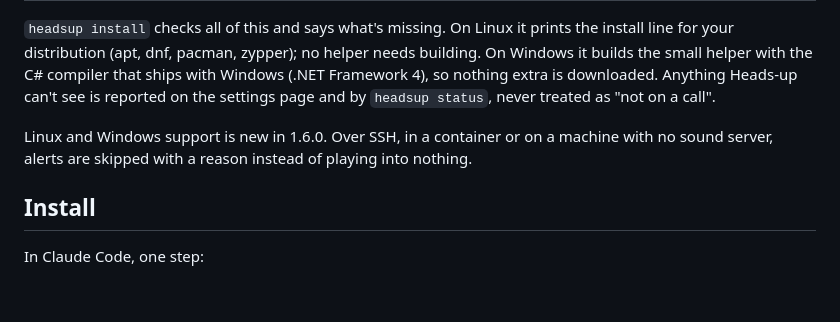
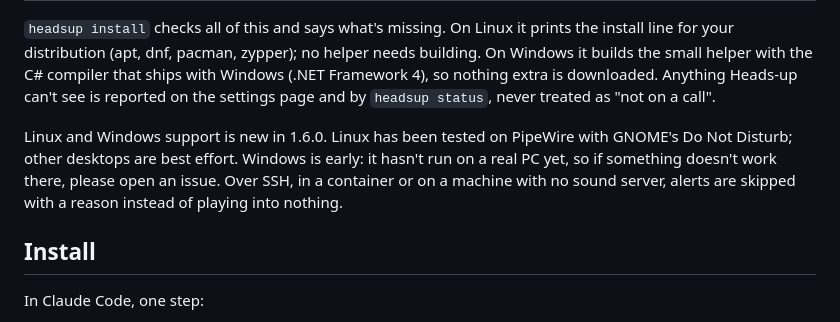
Before and after one commit to abhishek207/headsup-mcp, a Markdown page: README.md, the part around the change. Drawn GitHub-style; blank space fills up the shorter version.

Commit message:
README: say how far Linux and Windows are tested
Co-Authored-By: Claude Opus 5.5 <noreply@anthropic.com>
Claude-Session: https://claude.ai/code/session_016cUB2itb9mfiykZPBLpWLT

```diff
--- a/README.md
+++ b/README.md
@@ -46,7 +46,7 @@ Heads-up is a plugin for Claude Code (and Codex): a small local MCP server, a sk
 
 `headsup install` checks all of this and says what's missing. On Linux it prints the install line for your distribution (apt, dnf, pacman, zypper); no helper needs building. On Windows it builds the small helper with the C# compiler that ships with Windows (.NET Framework 4), so nothing extra is downloaded. Anything Heads-up can't see is reported on the settings page and by `headsup status`, never treated as "not on a call".
 
-Linux and Windows support is new in 1.6.0. Over SSH, in a container or on a machine with no sound server, alerts are skipped with a reason instead of playing into nothing.
+Linux and Windows support is new in 1.6.0. Linux has been tested on PipeWire with GNOME's Do Not Disturb; other desktops are best effort. Windows is early: it hasn't run on a real PC yet, so if something doesn't work there, please open an issue. Over SSH, in a container or on a machine with no sound server, alerts are skipped with a reason instead of playing into nothing.
 
 ## Install
 
```
